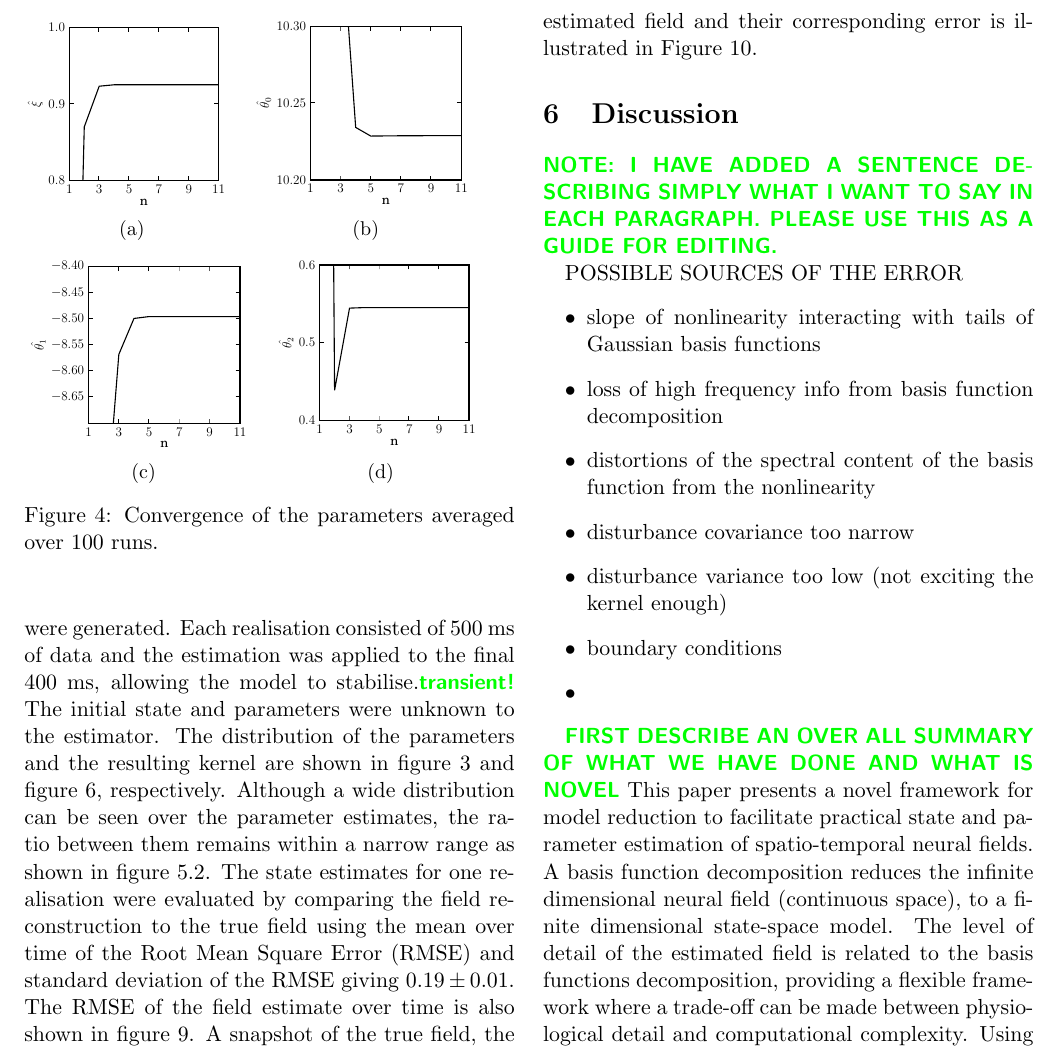
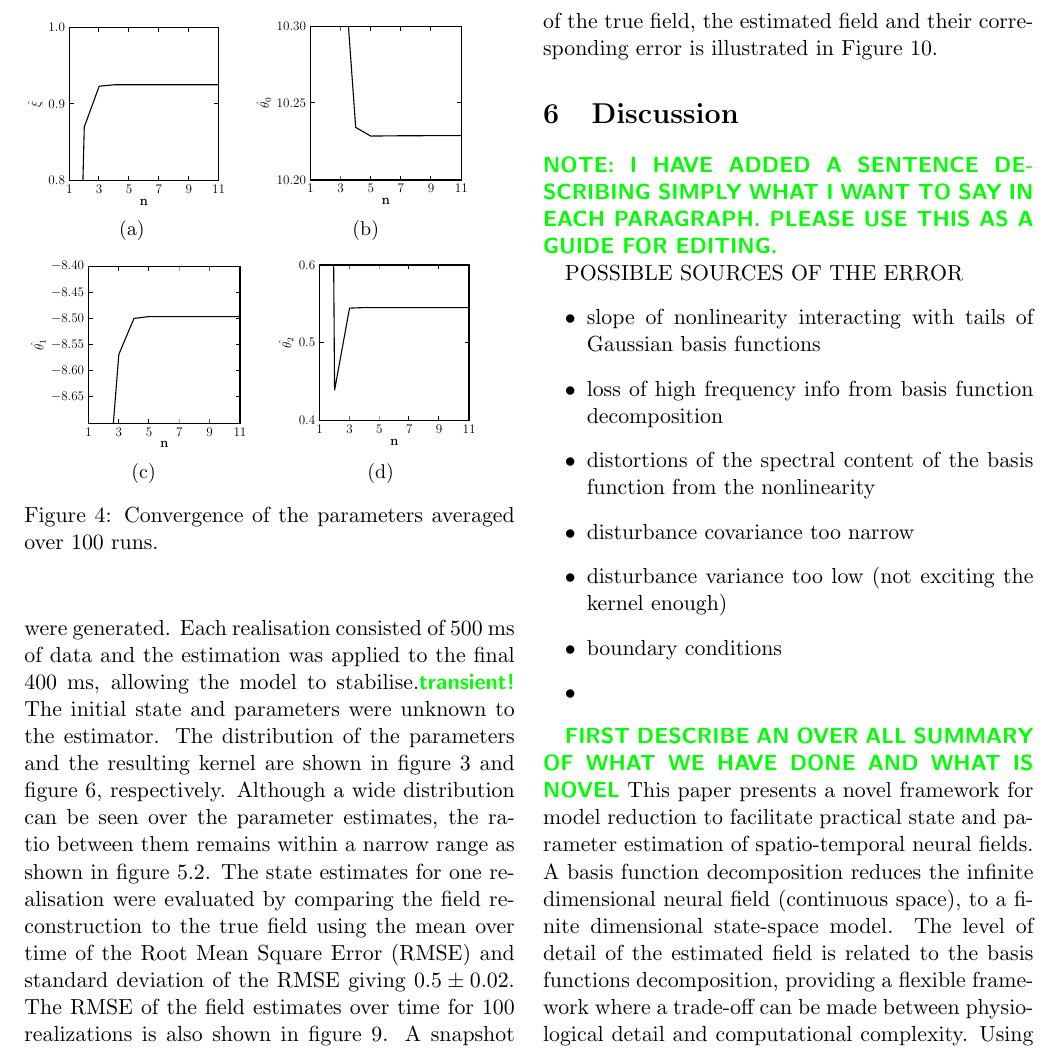
Before and after one commit to mikedewar/BrainIDE, a LaTeX paper (ltx/Journal of Neuroengineering/StateAndParameterEstimationNeuralFields_JoNE.tex): part of page 9 of 17, cut so that both start at the same text. Compiled offline with pdfLaTeX.

Commit message:
changing the RMSE value in the text

```diff
--- a/ltx/Journal of Neuroengineering/StateAndParameterEstimationNeuralFields_JoNE.tex
+++ b/ltx/Journal of Neuroengineering/StateAndParameterEstimationNeuralFields_JoNE.tex
@@ -483,7 +483,7 @@ Following this, the distance between basis function, $\Delta_{phi}$, was set to
 
 \subsection{State and Parameter Estimates}
 \label{sec:state_and_param_results}
-To demonstrate the performance of the parameter and state estimation, $100$ realisations of the data were generated. Each realisation consisted of 500~ms of data and the estimation was applied to the final 400~ms, allowing the model to stabilise.\dean{transient!} The initial state and parameters were unknown to the estimator. The distribution of the parameters and the resulting kernel are shown in figure~\ref{fig:Parameters} and figure~\ref{fig:KernelEstimates}, respectively. Although a wide distribution can be seen over the parameter estimates, the ratio between them remains within a narrow range as shown in figure~\ref{fig:ParametersRatio}. The state estimates for one realisation were evaluated by comparing the field reconstruction to the true field using the mean over time of the Root Mean Square Error (RMSE) and standard deviation of the RMSE giving $0.19\pm 0.01$. The RMSE of the field estimate over time is also shown in figure~\ref{fig:RMSE}. A snapshot of the true field, the estimated field and their corresponding error is illustrated in Figure~\ref{fig:FieldEstimate}.
+To demonstrate the performance of the parameter and state estimation, $100$ realisations of the data were generated. Each realisation consisted of 500~ms of data and the estimation was applied to the final 400~ms, allowing the model to stabilise.\dean{transient!} The initial state and parameters were unknown to the estimator. The distribution of the parameters and the resulting kernel are shown in figure~\ref{fig:Parameters} and figure~\ref{fig:KernelEstimates}, respectively. Although a wide distribution can be seen over the parameter estimates, the ratio between them remains within a narrow range as shown in figure~\ref{fig:ParametersRatio}. The state estimates for one realisation were evaluated by comparing the field reconstruction to the true field using the mean over time of the Root Mean Square Error (RMSE) and standard deviation of the RMSE giving $0.5\pm 0.02$. The RMSE of the field estimates over time for 100 realizations is also shown in figure~\ref{fig:RMSE}. A snapshot of the true field, the estimated field and their corresponding error is illustrated in Figure~\ref{fig:FieldEstimate}.
 
 \begin{figure*}
 \subfigure[][]{\includegraphics{./Graph/KernelEstimate.pdf}}
```
